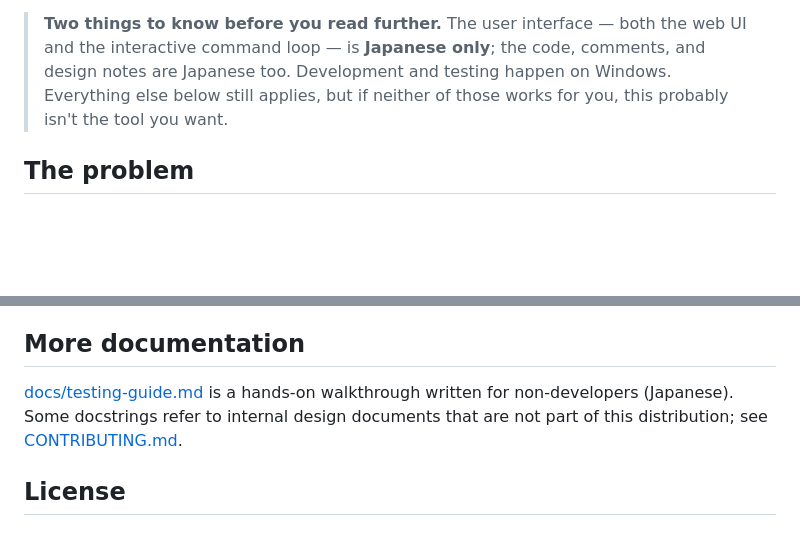
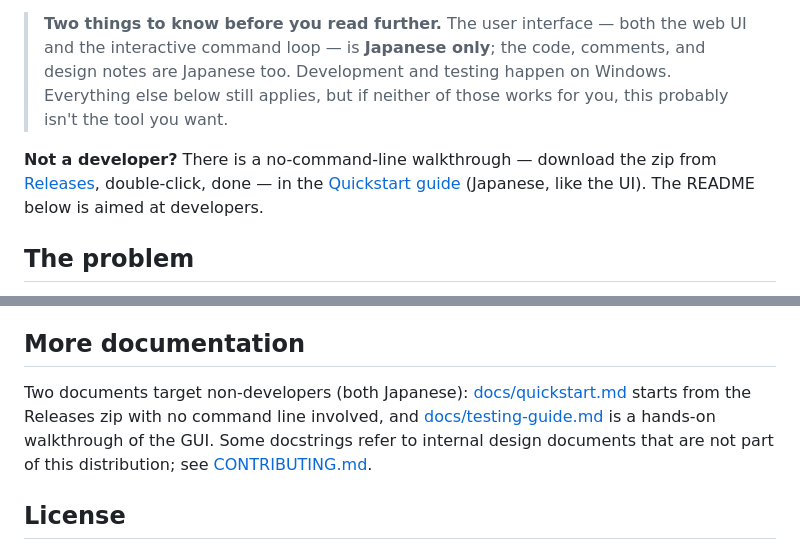
Before and after one commit to Kurikara-dev/ifc-occam, a Markdown page: README.md, 2 parts joined by grey strips. GitHub-like rendering; blank space fills up the shorter version.

```diff
--- a/README.md
+++ b/README.md
@@ -11,6 +11,8 @@ A workbench for cutting oversized IFC (ISO 16739) models down to a size that ord
 *Decimation applied in stages. The triangle count drops but you can still read what is where — cutting only as far as the model stays readable is the whole job.*
 
 > **Two things to know before you read further.** The user interface — both the web UI and the interactive command loop — is **Japanese only**; the code, comments, and design notes are Japanese too. Development and testing happen on Windows. Everything else below still applies, but if neither of those works for you, this probably isn't the tool you want.
+
+**Not a developer?** There is a no-command-line walkthrough — download the zip from [Releases](https://github.com/Kurikara-dev/ifc-occam/releases/latest), double-click, done — in the [Quickstart guide](docs/quickstart.md) (Japanese, like the UI). The README below is aimed at developers.
 
 ## The problem
 
@@ -150,7 +152,7 @@ The GUI covers its intended feature set. The CUI covers scanning, class-level op
 
 ## More documentation
 
-[docs/testing-guide.md](docs/testing-guide.md) is a hands-on walkthrough written for non-developers (Japanese). Some docstrings refer to internal design documents that are not part of this distribution; see [CONTRIBUTING.md](CONTRIBUTING.md).
+Two documents target non-developers (both Japanese): [docs/quickstart.md](docs/quickstart.md) starts from the Releases zip with no command line involved, and [docs/testing-guide.md](docs/testing-guide.md) is a hands-on walkthrough of the GUI. Some docstrings refer to internal design documents that are not part of this distribution; see [CONTRIBUTING.md](CONTRIBUTING.md).
 
 ## License
 
```
Also changed, not shown: README.ja.md (+3 -1 lines), docs/quickstart.md (added, +111 -0 lines).
